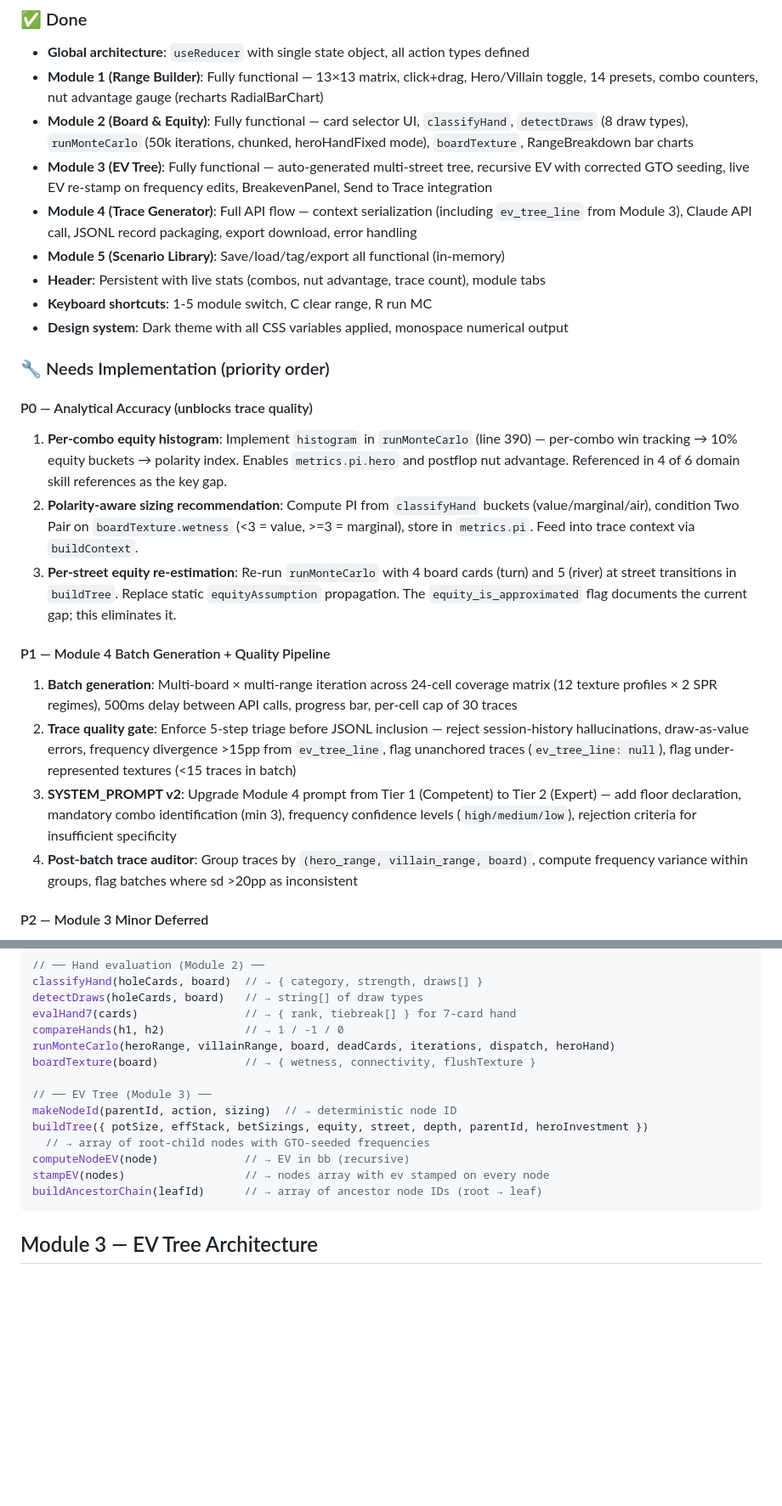
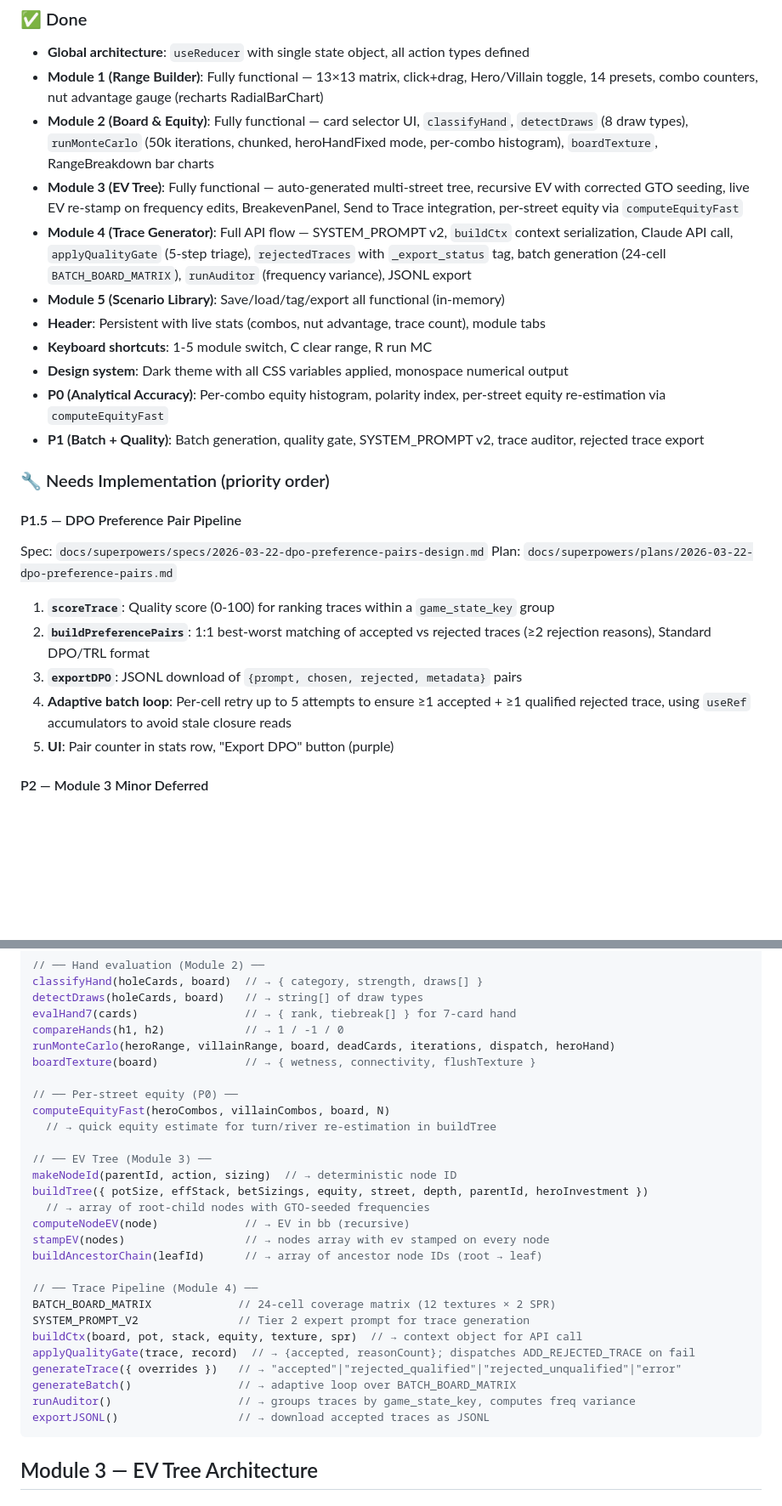
Before and after one commit to Msenfleben03/rangeiq, a Markdown page: CLAUDE.md, 2 parts joined by grey strips. Shown at 85% size. GitHub-like rendering; blank space fills up the shorter version.

Commit message:
docs: update CLAUDE.md — P0/P1 done, P1.5 queued, new utilities and gotchas

````diff
--- a/CLAUDE.md
+++ b/CLAUDE.md
@@ -39,28 +39,28 @@ pre-commit run --all-files
 
 - **Global architecture**: `useReducer` with single state object, all action types defined
 - **Module 1 (Range Builder)**: Fully functional — 13×13 matrix, click+drag, Hero/Villain toggle, 14 presets, combo counters, nut advantage gauge (recharts RadialBarChart)
-- **Module 2 (Board & Equity)**: Fully functional — card selector UI, `classifyHand`, `detectDraws` (8 draw types), `runMonteCarlo` (50k iterations, chunked, heroHandFixed mode), `boardTexture`, RangeBreakdown bar charts
-- **Module 3 (EV Tree)**: Fully functional — auto-generated multi-street tree, recursive EV with corrected GTO seeding, live EV re-stamp on frequency edits, BreakevenPanel, Send to Trace integration
-- **Module 4 (Trace Generator)**: Full API flow — context serialization (including `ev_tree_line` from Module 3), Claude API call, JSONL record packaging, export download, error handling
+- **Module 2 (Board & Equity)**: Fully functional — card selector UI, `classifyHand`, `detectDraws` (8 draw types), `runMonteCarlo` (50k iterations, chunked, heroHandFixed mode, per-combo histogram), `boardTexture`, RangeBreakdown bar charts
+- **Module 3 (EV Tree)**: Fully functional — auto-generated multi-street tree, recursive EV with corrected GTO seeding, live EV re-stamp on frequency edits, BreakevenPanel, Send to Trace integration, per-street equity via `computeEquityFast`
+- **Module 4 (Trace Generator)**: Full API flow — SYSTEM_PROMPT v2, `buildCtx` context serialization, Claude API call, `applyQualityGate` (5-step triage), `rejectedTraces` with `_export_status` tag, batch generation (24-cell `BATCH_BOARD_MATRIX`), `runAuditor` (frequency variance), JSONL export
 - **Module 5 (Scenario Library)**: Save/load/tag/export all functional (in-memory)
 - **Header**: Persistent with live stats (combos, nut advantage, trace count), module tabs
 - **Keyboard shortcuts**: 1-5 module switch, C clear range, R run MC
 - **Design system**: Dark theme with all CSS variables applied, monospace numerical output
+- **P0 (Analytical Accuracy)**: Per-combo equity histogram, polarity index, per-street equity re-estimation via `computeEquityFast`
+- **P1 (Batch + Quality)**: Batch generation, quality gate, SYSTEM_PROMPT v2, trace auditor, rejected trace export
 
 ### 🔧 Needs Implementation (priority order)
 
-#### P0 — Analytical Accuracy (unblocks trace quality)
+#### P1.5 — DPO Preference Pair Pipeline
 
-1. **Per-combo equity histogram**: Implement `histogram` in `runMonteCarlo` (line 390) — per-combo win tracking → 10% equity buckets → polarity index. Enables `metrics.pi.hero` and postflop nut advantage. Referenced in 4 of 6 domain skill references as the key gap.
-2. **Polarity-aware sizing recommendation**: Compute PI from `classifyHand` buckets (value/marginal/air), condition Two Pair on `boardTexture.wetness` (<3 = value, >=3 = marginal), store in `metrics.pi`. Feed into trace context via `buildContext`.
-3. **Per-street equity re-estimation**: Re-run `runMonteCarlo` with 4 board cards (turn) and 5 (river) at street transitions in `buildTree`. Replace static `equityAssumption` propagation. The `equity_is_approximated` flag documents the current gap; this eliminates it.
+Spec: `docs/superpowers/specs/2026-03-22-dpo-preference-pairs-design.md`
+Plan: `docs/superpowers/plans/2026-03-22-dpo-preference-pairs.md`
 
-#### P1 — Module 4 Batch Generation + Quality Pipeline
-
-1. **Batch generation**: Multi-board × multi-range iteration across 24-cell coverage matrix (12 texture profiles × 2 SPR regimes), 500ms delay between API calls, progress bar, per-cell cap of 30 traces
-2. **Trace quality gate**: Enforce 5-step triage before JSONL inclusion — reject session-history hallucinations, draw-as-value errors, frequency divergence >15pp from `ev_tree_line`, flag unanchored traces (`ev_tree_line: null`), flag under-represented textures (<15 traces in batch)
-3. **SYSTEM_PROMPT v2**: Upgrade Module 4 prompt from Tier 1 (Competent) to Tier 2 (Expert) — add floor declaration, mandatory combo identification (min 3), frequency confidence levels (`high/medium/low`), rejection criteria for insufficient specificity
-4. **Post-batch trace auditor**: Group traces by `(hero_range, villain_range, board)`, compute frequency variance within groups, flag batches where sd >20pp as inconsistent
+1. **`scoreTrace`**: Quality score (0-100) for ranking traces within a `game_state_key` group
+2. **`buildPreferencePairs`**: 1:1 best-worst matching of accepted vs rejected traces (≥2 rejection reasons), Standard DPO/TRL format
+3. **`exportDPO`**: JSONL download of `{prompt, chosen, rejected, metadata}` pairs
+4. **Adaptive batch loop**: Per-cell retry up to 5 attempts to ensure ≥1 accepted + ≥1 qualified rejected trace, using `useRef` accumulators to avoid stale closure reads
+5. **UI**: Pair counter in stats row, "Export DPO" button (purple)
 
 #### P2 — Module 3 Minor Deferred
 
@@ -151,6 +151,10 @@ compareHands(h1, h2)            // → 1 / -1 / 0
 runMonteCarlo(heroRange, villainRange, board, deadCards, iterations, dispatch, heroHand)
 boardTexture(board)             // → { wetness, connectivity, flushTexture }
 
+// ── Per-street equity (P0) ──
+computeEquityFast(heroCombos, villainCombos, board, N)
+  // → quick equity estimate for turn/river re-estimation in buildTree
+
 // ── EV Tree (Module 3) ──
 makeNodeId(parentId, action, sizing)  // → deterministic node ID
 buildTree({ potSize, effStack, betSizings, equity, street, depth, parentId, heroInvestment })
@@ -158,6 +162,16 @@ buildTree({ potSize, effStack, betSizings, equity, street, depth, parentId, hero
 computeNodeEV(node)             // → EV in bb (recursive)
 stampEV(nodes)                  // → nodes array with ev stamped on every node
 buildAncestorChain(leafId)      // → array of ancestor node IDs (root → leaf)
+
+// ── Trace Pipeline (Module 4) ──
+BATCH_BOARD_MATRIX             // 24-cell coverage matrix (12 textures × 2 SPR)
+SYSTEM_PROMPT_V2               // Tier 2 expert prompt for trace generation
+buildCtx(board, pot, stack, equity, texture, spr)  // → context object for API call
+applyQualityGate(trace, record)  // → {accepted, reasonCount}; dispatches ADD_REJECTED_TRACE on fail
+generateTrace({ overrides })   // → "accepted"|"rejected_qualified"|"rejected_unqualified"|"error"
+generateBatch()                // → adaptive loop over BATCH_BOARD_MATRIX
+runAuditor()                   // → groups traces by game_state_key, computes freq variance
+exportJSONL()                  // → download accepted traces as JSONL
 ```
 
 ## Module 3 — EV Tree Architecture
````
Also changed, not shown: other parts of CLAUDE.md (+8 -0 lines).
